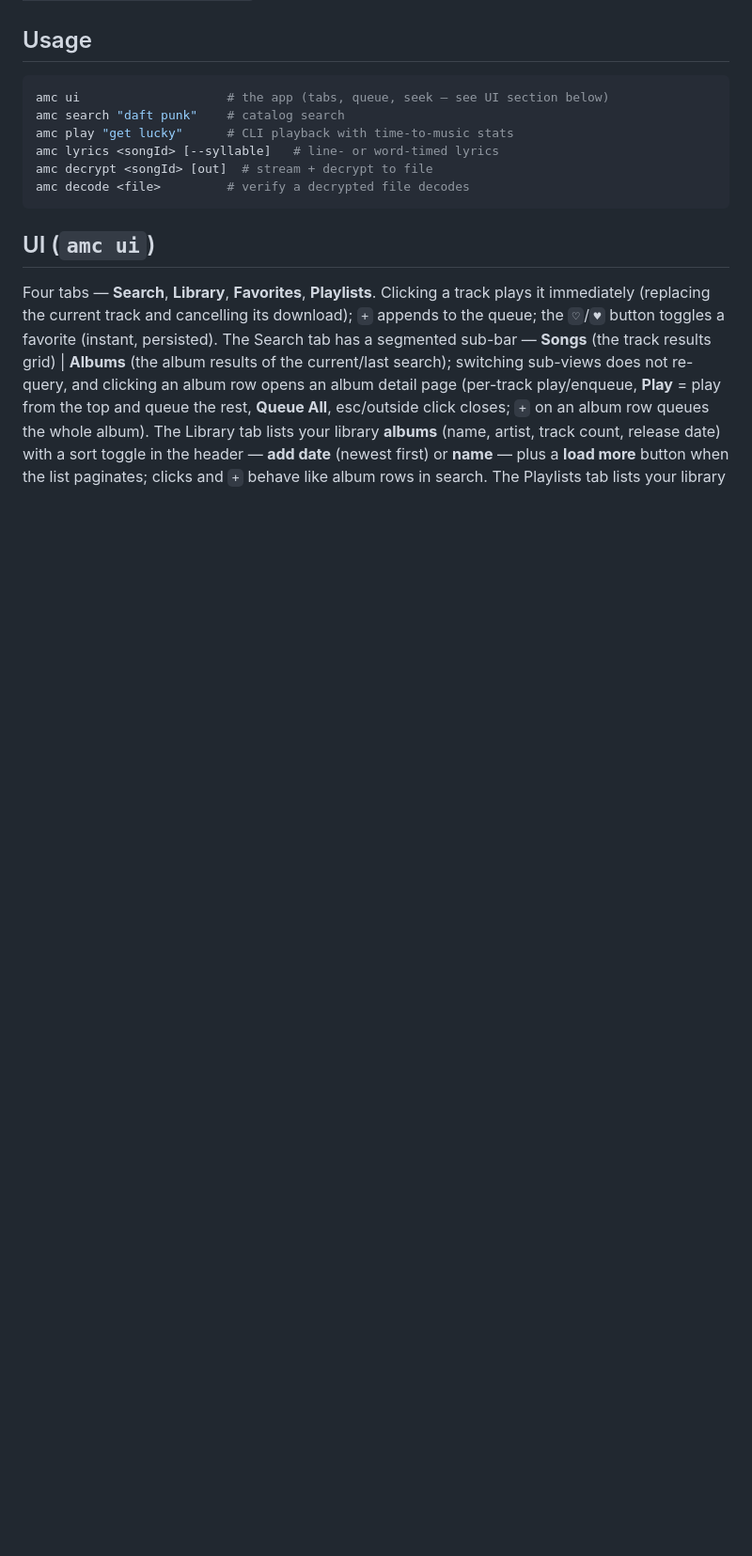
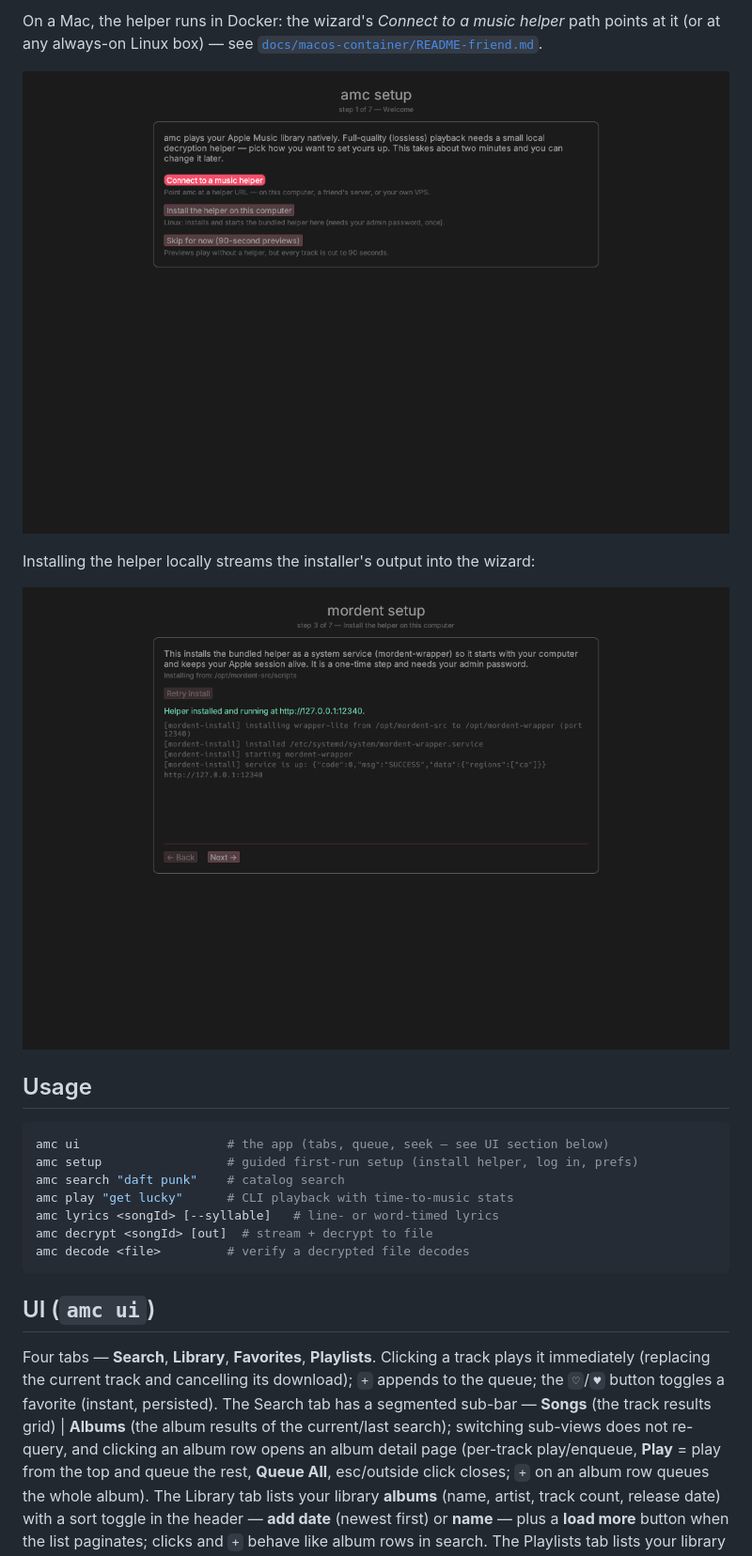
Before and after one commit to mordentplayer/mordent, a Markdown page: README.md, the part around one of its changes. Shown at 94% size. Drawn GitHub-style; pictures changed too: docs/setup/wizard-local-install.png (added), docs/setup/wizard-welcome.png (added); blank space fills up the shorter version.

````diff
--- a/README.md
+++ b/README.md
@@ -76,7 +106,18 @@ box? Run the wrapper natively there and just point `wrapper_url` at it — see
+On a Mac, the helper runs in Docker: the wizard's *Connect to a music helper*
+path points at it (or at any always-on Linux box) — see
+[`docs/macos-container/README-friend.md`](docs/macos-container/README-friend.md).
+
+![first-run setup wizard](docs/setup/wizard-welcome.png)
+
+Installing the helper locally streams the installer's output into the wizard:
+
+![local helper install](docs/setup/wizard-local-install.png)
+
 ## Usage
 
 ```sh
 amc ui                    # the app (tabs, queue, seek — see UI section below)
+amc setup                 # guided first-run setup (install helper, log in, prefs)
 amc search "daft punk"    # catalog search
 amc play "get lucky"      # CLI playback with time-to-music stats
 amc lyrics <songId> [--syllable]   # line- or word-timed lyrics
````
Also changed, not shown: other parts of README.md (+30 -0 lines), 5 other files.
